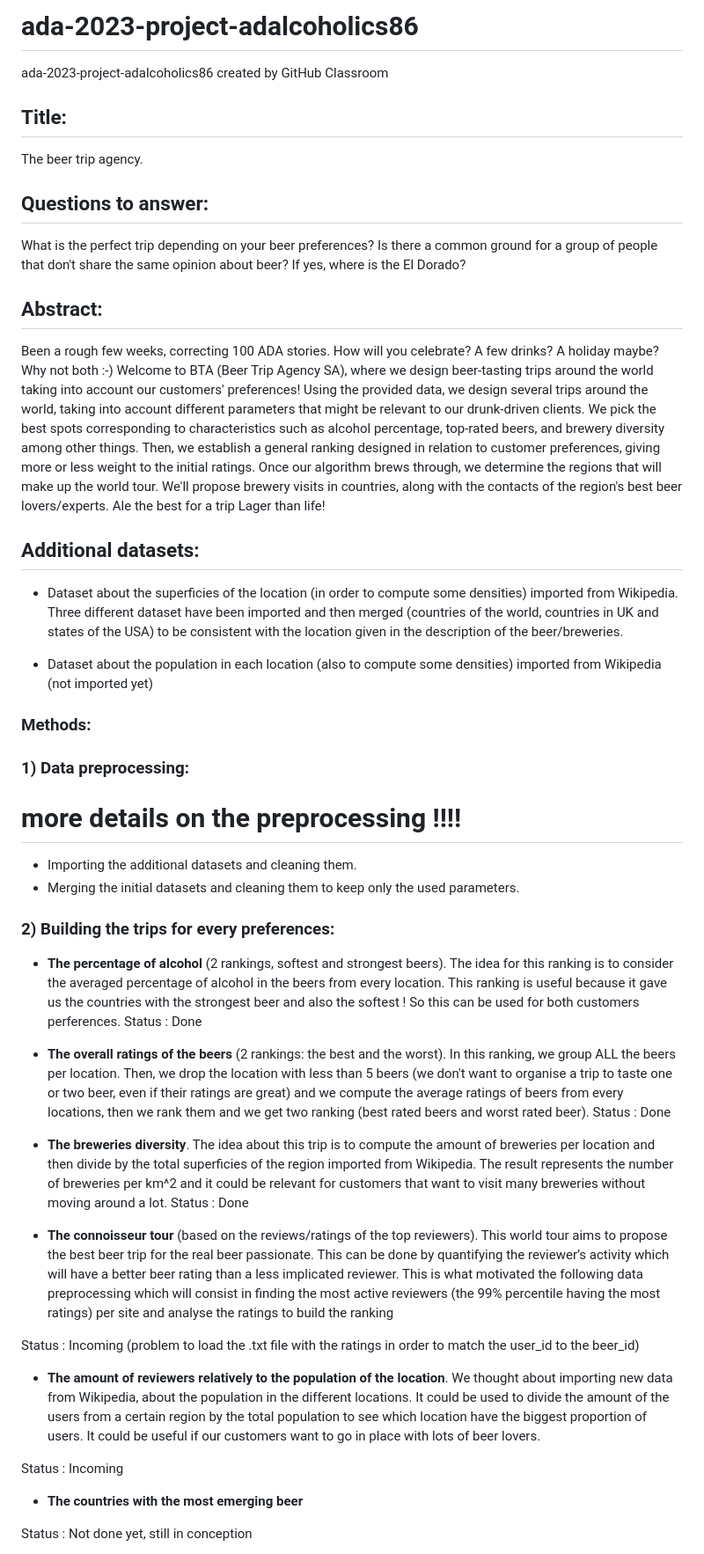
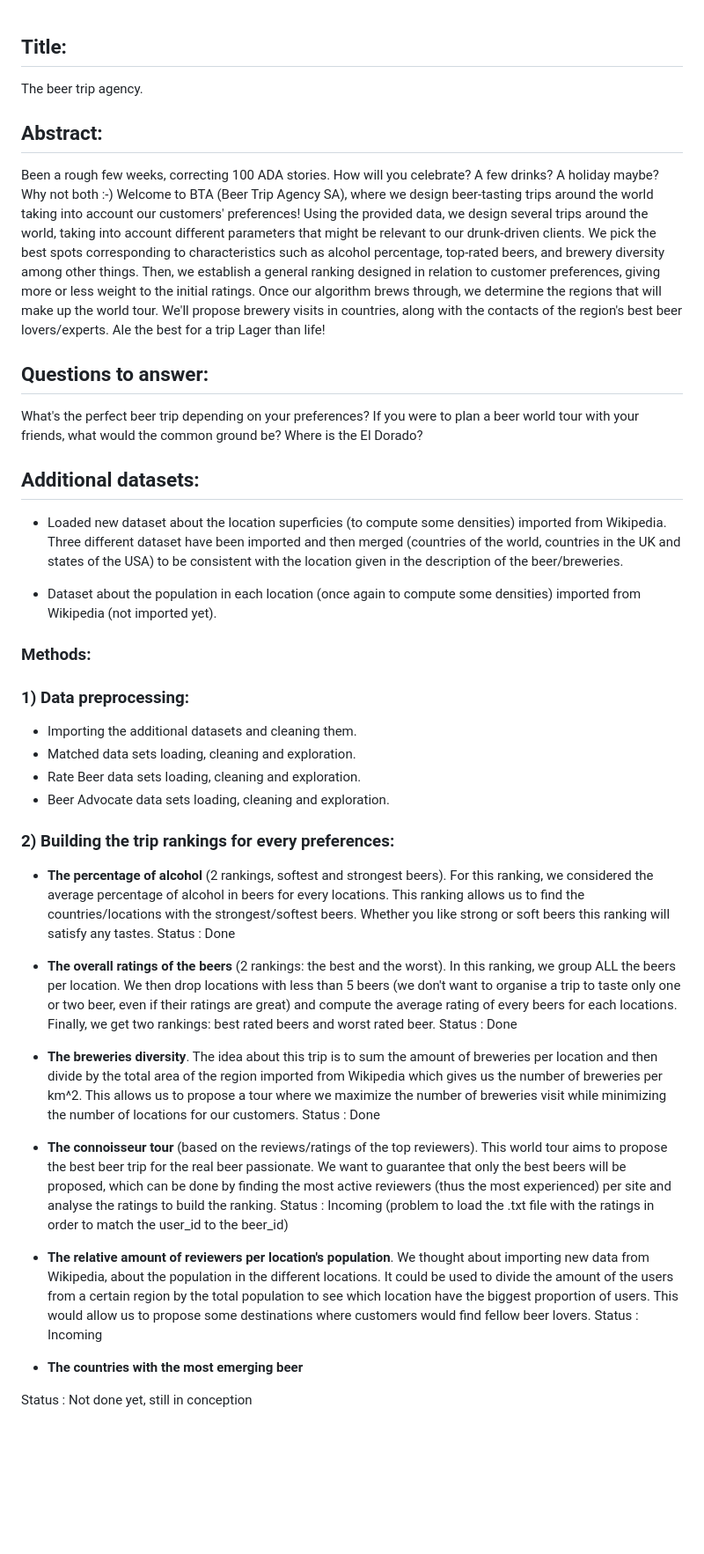
Before and after one commit to epfl-ada/ada-2023-project-adalcoholics86, a Markdown page: README.md, the part around the change printed below. Shown: that part at 88% size. Drawn GitHub-style; blank space fills up the shorter version.

```diff
--- a/README.md
+++ b/README.md
@@ -1,50 +1,48 @@
-# ada-2023-project-adalcoholics86
-ada-2023-project-adalcoholics86 created by GitHub Classroom
-
 ## Title:
 
 The beer trip agency.
-
-## Questions to answer:
-
-What is the perfect trip depending on your beer preferences? Is there a common ground for a group of people that don't share the same opinion about beer? If yes, where is the El Dorado?
 
 ## Abstract:
 
 Been a rough few weeks, correcting 100 ADA stories. How will you celebrate? A few drinks? A holiday maybe? Why not both :-)  Welcome to BTA (Beer Trip Agency SA), where we design beer-tasting trips around the world taking into account our customers' preferences!
 Using the provided data, we design several trips around the world, taking into account different parameters that might be relevant to our drunk-driven clients. We pick the best spots corresponding to characteristics such as alcohol percentage, top-rated beers, and brewery diversity among other things. Then, we establish a general ranking designed in relation to customer preferences, giving more or less weight to the initial ratings. Once our algorithm brews through, we determine the regions that will make up the world tour. We'll propose brewery visits in countries, along with the contacts of the region's best beer lovers/experts. Ale the best for a trip Lager than life!
 
+## Questions to answer:
+
+What's the perfect beer trip depending on your preferences? If you were to plan a beer world tour with your friends,
+what would the common ground be? Where is the El Dorado?
+
+
 ## Additional datasets:
 
-- Dataset about the superficies of the location (in order to compute some densities) imported from Wikipedia. Three different dataset have been imported and then merged (countries of the world, countries in UK and states of the USA) to be consistent with the location given in the description of the beer/breweries.
+- Loaded new dataset about the location superficies (to compute some densities) imported from Wikipedia. Three different dataset have been imported and then merged (countries of the world, countries in the UK and states of the USA) to be consistent with the location given in the description of the beer/breweries.
 
-- Dataset about the population in each location (also to compute some densities) imported from Wikipedia (not imported yet)
+- Dataset about the population in each location (once again to compute some densities) imported from Wikipedia (not imported yet).
 
 ### Methods:
 
 ### 1) Data preprocessing:
 
-# more details on the preprocessing !!!!
 - Importing the additional datasets and cleaning them.
-- Merging the initial datasets and cleaning them to keep only the used parameters.
+- Matched data sets loading, cleaning and exploration.
+- Rate Beer data sets loading, cleaning and exploration.
+- Beer Advocate data sets loading, cleaning and exploration.
 
-### 2) Building the trips for every preferences:
+### 2) Building the trip rankings for every preferences:
 
-- **The percentage of alcohol** (2 rankings, softest and strongest beers). The idea for this ranking is to consider the averaged percentage of alcohol in the beers from every location. This ranking is useful because it gave us the countries with the strongest beer and also the softest ! So this can be used for both customers perferences.
+- **The percentage of alcohol** (2 rankings, softest and strongest beers). For this ranking, we considered the average percentage of alcohol in beers for every locations. This ranking allows us to find the countries/locations with the strongest/softest beers. Whether you like strong or soft beers this ranking will satisfy any tastes.
 Status : Done
 
-- **The overall ratings of the beers** (2 rankings: the best and the worst). In this ranking, we group ALL the beers per location. Then, we drop the location with less than 5 beers (we don't want to organise a trip to taste one or two beer, even if their ratings are great) and we compute the average ratings of beers from every locations, then we rank them and we get two ranking (best rated beers and worst rated beer).
+- **The overall ratings of the beers** (2 rankings: the best and the worst). In this ranking, we group ALL the beers per location. We then drop locations with less than 5 beers (we don't want to organise a trip to taste only one or two beer, even if their ratings are great) and compute the average rating of every beers for each locations. Finally, we get two rankings: best rated beers and worst rated beer.
 Status : Done
 
-- **The breweries diversity**. The idea about this trip is to compute the amount of breweries per location and then divide by the total superficies of the region imported from Wikipedia. The result represents the number of breweries per km^2 and it could be relevant for customers that want to visit many breweries without moving around a lot.
+- **The breweries diversity**. The idea about this trip is to sum the amount of breweries per location and then divide by the total area of the region imported from Wikipedia which gives us the number of breweries per km^2. This allows us to propose a tour where we maximize the number of breweries visit while minimizing the number of locations for our customers.
 Status : Done
 
-- **The connoisseur tour** (based on the reviews/ratings of the top reviewers). This world tour aims to propose the best beer trip for the real beer passionate. This can be done by quantifying the reviewer’s activity which will have a better beer rating than a less implicated reviewer. This is what motivated the following data preprocessing which will consist in finding the most active reviewers (the 99% percentile having the most ratings) per site and analyse the ratings to build the ranking
-
+- **The connoisseur tour** (based on the reviews/ratings of the top reviewers). This world tour aims to propose the best beer trip for the real beer passionate. We want to guarantee that only the best beers will be proposed, which can be done by finding the most active reviewers (thus the most experienced) per site and analyse the ratings to build the ranking.
 Status : Incoming (problem to load the .txt file with the ratings in order to match the user_id to the beer_id)
 
-- **The amount of reviewers relatively to the population of the location**. We thought about importing new data from Wikipedia, about the population in the different locations. It could be used to divide the amount of the users from a certain region by the total population to see which location have the biggest proportion of users. It could be useful if our customers want to go in place with lots of beer lovers.
-
+- **The relative amount of reviewers per location's population**. We thought about importing new data from Wikipedia, about the population in the different locations. It could be used to divide the amount of the users from a certain region by the total population to see which location have the biggest proportion of users. This would allow us to propose some destinations where customers would find fellow beer lovers.
 Status : Incoming
 
 - **The countries with the most emerging beer**
```
Also changed, not shown: other parts of README.md (+5 -4 lines).
